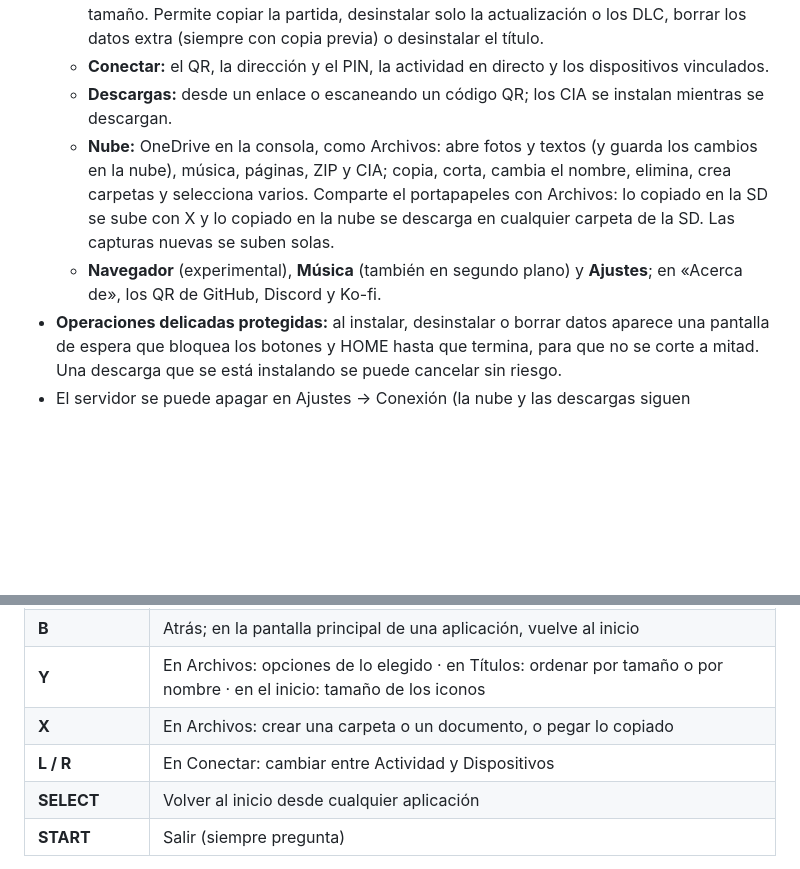
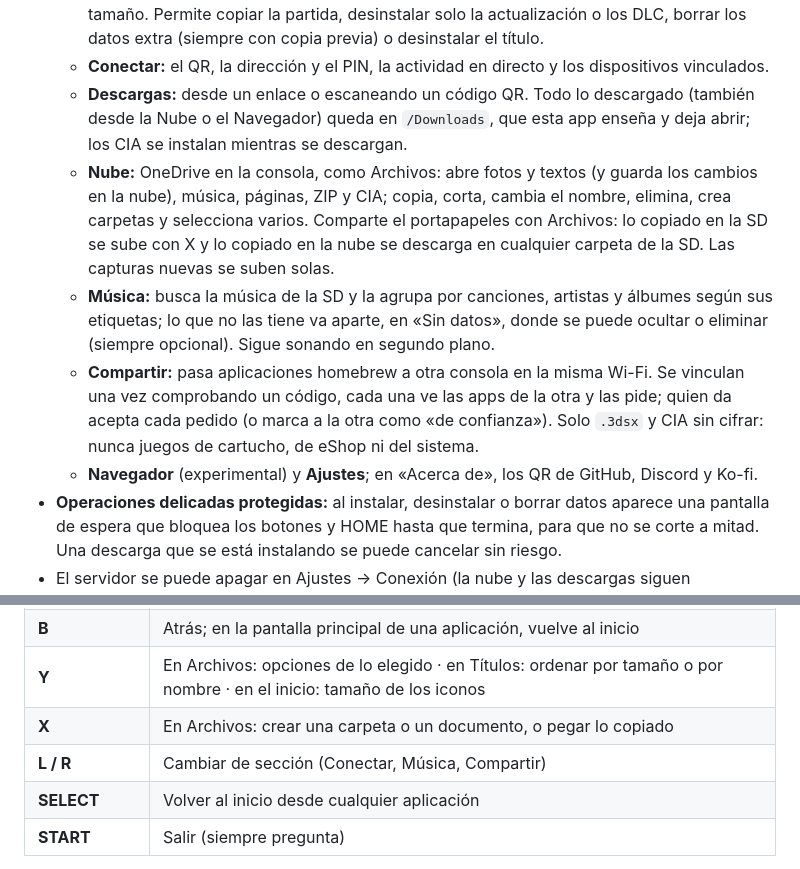
Before and after one commit to venomshine/Cloud3DS, a Markdown page: README.md, 2 parts joined by grey strips. GitHub-like rendering; blank space fills up the shorter version.

```diff
--- a/README.md
+++ b/README.md
@@ -64,9 +64,11 @@ El móvil o el PC tienen que estar en **la misma red** que la consola. En alguna
   - **Archivos:** la SD con accesos rápidos, búsqueda, selección múltiple, papelera, ZIP, MD5/SHA-256, visor de fotos y editor de texto.
   - **Títulos:** los juegos y aplicaciones instalados con lo que ocupa cada uno, ordenables por tamaño. Permite copiar la partida, desinstalar solo la actualización o los DLC, borrar los datos extra (siempre con copia previa) o desinstalar el título.
   - **Conectar:** el QR, la dirección y el PIN, la actividad en directo y los dispositivos vinculados.
-  - **Descargas:** desde un enlace o escaneando un código QR; los CIA se instalan mientras se descargan.
+  - **Descargas:** desde un enlace o escaneando un código QR. Todo lo descargado (también desde la Nube o el Navegador) queda en `/Downloads`, que esta app enseña y deja abrir; los CIA se instalan mientras se descargan.
   - **Nube:** OneDrive en la consola, como Archivos: abre fotos y textos (y guarda los cambios en la nube), música, páginas, ZIP y CIA; copia, corta, cambia el nombre, elimina, crea carpetas y selecciona varios. Comparte el portapapeles con Archivos: lo copiado en la SD se sube con X y lo copiado en la nube se descarga en cualquier carpeta de la SD. Las capturas nuevas se suben solas.
-  - **Navegador** (experimental), **Música** (también en segundo plano) y **Ajustes**; en «Acerca de», los QR de GitHub, Discord y Ko-fi.
+  - **Música:** busca la música de la SD y la agrupa por canciones, artistas y álbumes según sus etiquetas; lo que no las tiene va aparte, en «Sin datos», donde se puede ocultar o eliminar (siempre opcional). Sigue sonando en segundo plano.
+  - **Compartir:** pasa aplicaciones homebrew a otra consola en la misma Wi-Fi. Se vinculan una vez comprobando un código, cada una ve las apps de la otra y las pide; quien da acepta cada pedido (o marca a la otra como «de confianza»). Solo `.3dsx` y CIA sin cifrar: nunca juegos de cartucho, de eShop ni del sistema.
+  - **Navegador** (experimental) y **Ajustes**; en «Acerca de», los QR de GitHub, Discord y Ko-fi.
 - **Operaciones delicadas protegidas:** al instalar, desinstalar o borrar datos aparece una pantalla de espera que bloquea los botones y HOME hasta que termina, para que no se corte a mitad. Una descarga que se está instalando se puede cancelar sin riesgo.
 - El servidor se puede apagar en Ajustes → Conexión (la nube y las descargas siguen funcionando).
 - **Se actualiza sola:** busca versiones nuevas en GitHub y las instala desde Ajustes, comprobando antes que el archivo es el original (SHA-256). Nunca baja de versión.
@@ -84,7 +86,7 @@ El móvil o el PC tienen que estar en **la misma red** que la consola. En alguna
 | **B** | Atrás; en la pantalla principal de una aplicación, vuelve al inicio |
 | **Y** | En Archivos: opciones de lo elegido · en Títulos: ordenar por tamaño o por nombre · en el inicio: tamaño de los iconos |
 | **X** | En Archivos: crear una carpeta o un documento, o pegar lo copiado |
-| **L / R** | En Conectar: cambiar entre Actividad y Dispositivos |
+| **L / R** | Cambiar de sección (Conectar, Música, Compartir) |
 | **SELECT** | Volver al inicio desde cualquier aplicación |
 | **START** | Salir (siempre pregunta) |
 
```
Also changed, not shown: CHANGELOG.md (+7 -2 lines).
